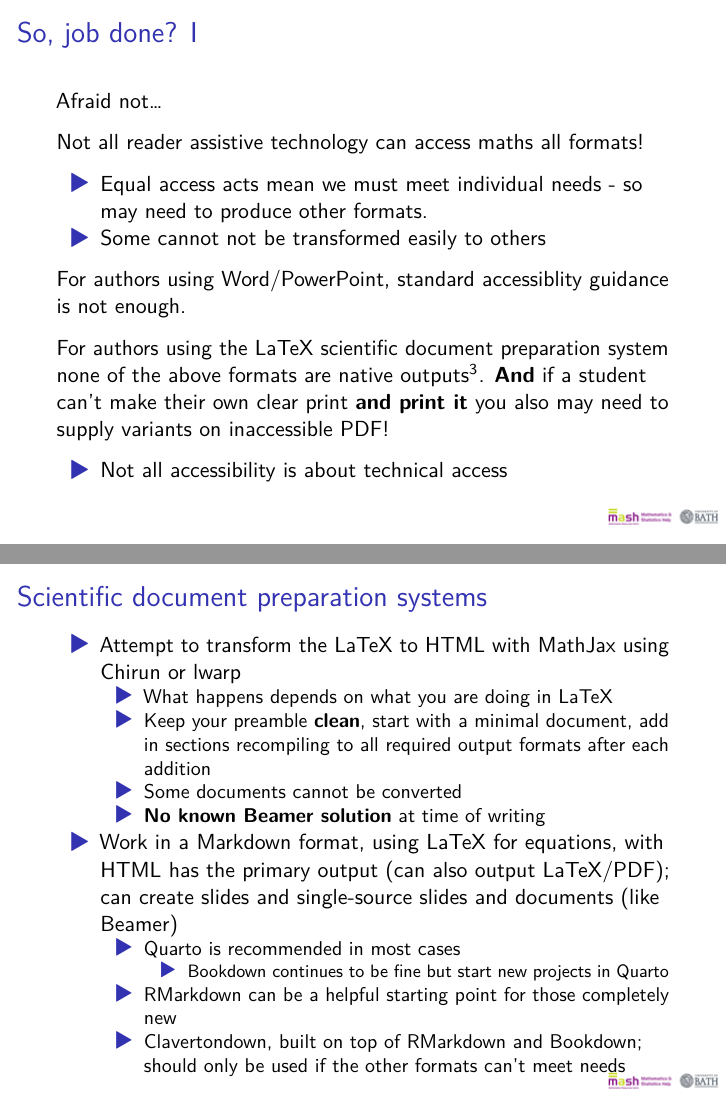
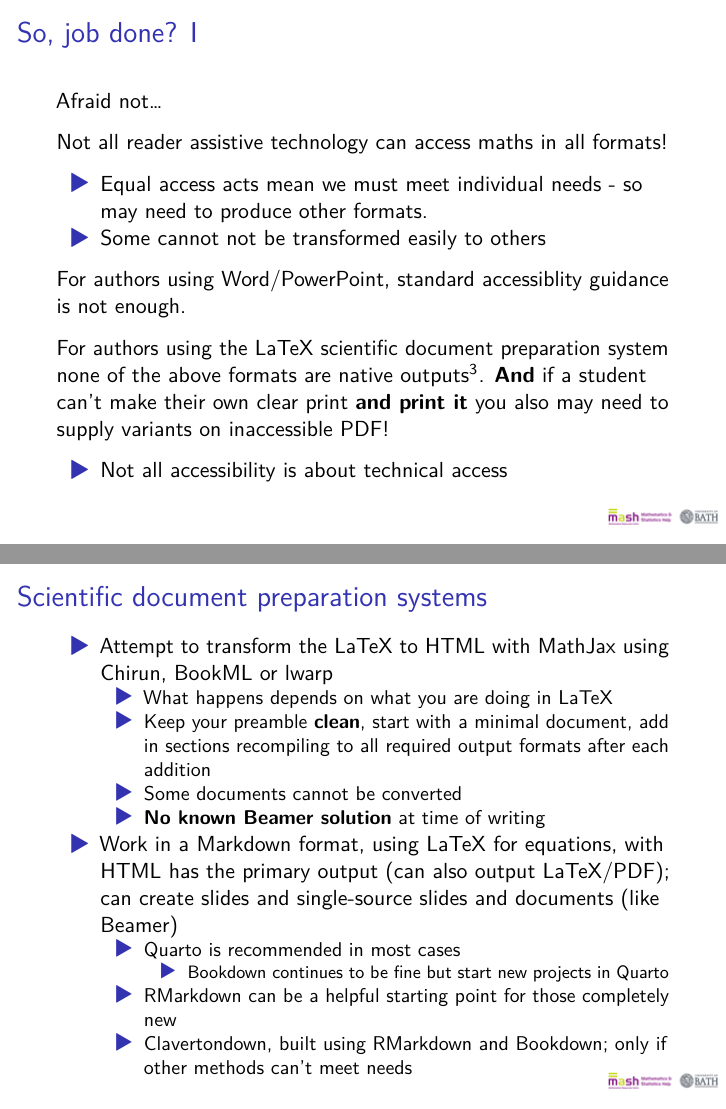
Before and after one commit to STEM-Enable/Quick-introduction-to-accessible-maths-2026, a Quarto document (QuickIntroAccessibleMaths.qmd): pages 12 and 18 of 21, joined at a grey line. The pictures show the output file QuickIntroAccessibleMaths.pdf that the author committed with the source.

Commit message:
Bit of reviewing, added BookML

```diff
--- a/QuickIntroAccessibleMaths.qmd
+++ b/QuickIntroAccessibleMaths.qmd
@@ -126,7 +126,7 @@ You **must** supply at least one to meet the public bodies requirement.
 
 Afraid not...
 
-Not all reader assistive technology can access maths all formats!
+Not all reader assistive technology can access maths in all formats!
 
 -   Equal access acts mean we must meet individual needs - so may need to produce other formats.
 -   Some cannot not be transformed easily to others
@@ -179,7 +179,7 @@ We recommend using MathJax 2.7.9 or MathJax 4.* as MathJax 3.x does not enable r
 
 ## Scientific document preparation systems
 
--   Attempt to transform the LaTeX to HTML with MathJax using [Chirun](https://chirun.org.uk/) or [lwarp](https://ctan.org/pkg/lwarp?lang=en)
+-   Attempt to transform the LaTeX to HTML with MathJax using [Chirun](https://chirun.org.uk/), [BookML](https://vlmantova.github.io/bookml/) or [lwarp](https://ctan.org/pkg/lwarp?lang=en)
     -   What happens depends on what you are doing in LaTeX
     -   Keep your preamble **clean**, start with a minimal document, add in sections recompiling to all required output formats after each addition
     -   Some documents cannot be converted
@@ -188,7 +188,7 @@ We recommend using MathJax 2.7.9 or MathJax 4.* as MathJax 3.x does not enable r
     - [Quarto](https://quarto.org/) is recommended in most cases
       - [Bookdown](https://bookdown.org/) continues to be fine but start new projects in Quarto
     - [RMarkdown](https://rmarkdown.rstudio.com/) can be a helpful starting point for those completely new
-    - [Clavertondown](https://bathmash.github.io/clavertondown/), built on top of RMarkdown and Bookdown; should only be used if the other formats can't meet needs
+    - [Clavertondown](https://bathmash.github.io/clavertondown/), built using RMarkdown and Bookdown; only if other methods can't meet needs
 
 ## Non-text elements
 
```
Also changed, not shown: QuickIntroAccessibleMaths.html, QuickIntroAccessibleMaths.pdf, index.html, QuickIntroAccessibleMaths.qmd (2 more changed lines), 2 other files.
